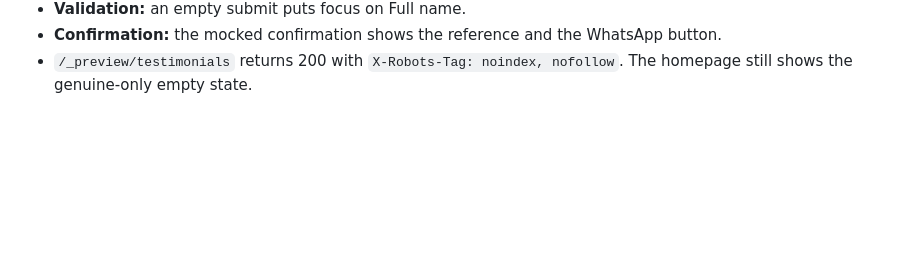
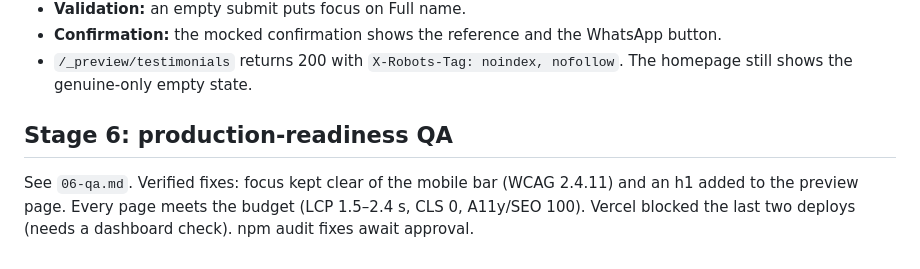
Before and after one commit to Das-Rabindra/clinic, a Markdown page: docs/redesign/changelog.md, the part around the change. Drawn GitHub-style; blank space fills up the shorter version.

Commit message:
docs(redesign): stage 6 production-readiness QA report
Co-Authored-By: Claude Opus 5.5 <noreply@anthropic.com>

```diff
--- a/docs/redesign/changelog.md
+++ b/docs/redesign/changelog.md
@@ -426,3 +426,7 @@ data migration is involved.
   WhatsApp button.
 - `/_preview/testimonials` returns 200 with `X-Robots-Tag: noindex, nofollow`.
   The homepage still shows the genuine-only empty state.
+
+## Stage 6: production-readiness QA
+
+See `06-qa.md`. Verified fixes: focus kept clear of the mobile bar (WCAG 2.4.11) and an h1 added to the preview page. Every page meets the budget (LCP 1.5–2.4 s, CLS 0, A11y/SEO 100). Vercel blocked the last two deploys (needs a dashboard check). npm audit fixes await approval.
```
Also changed, not shown: docs/redesign/06-qa.md (added, +171 -0 lines).
